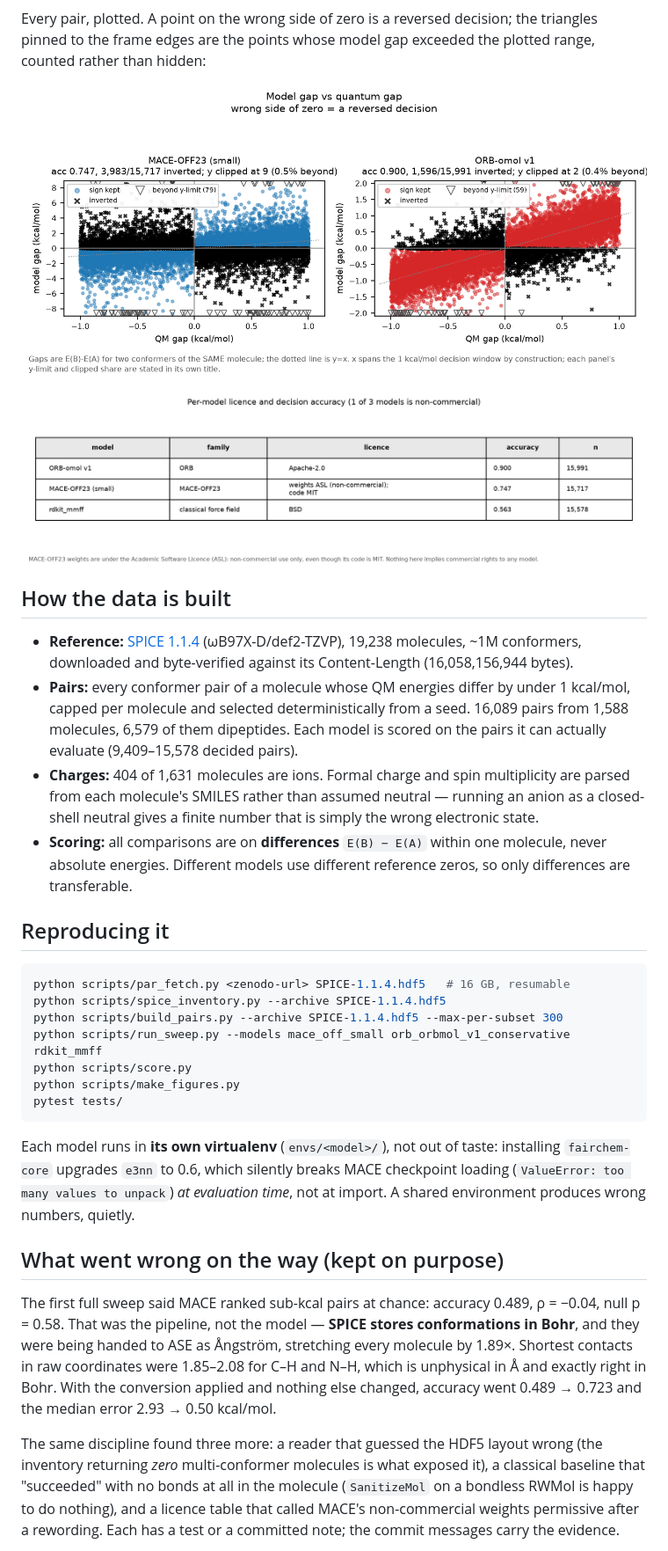
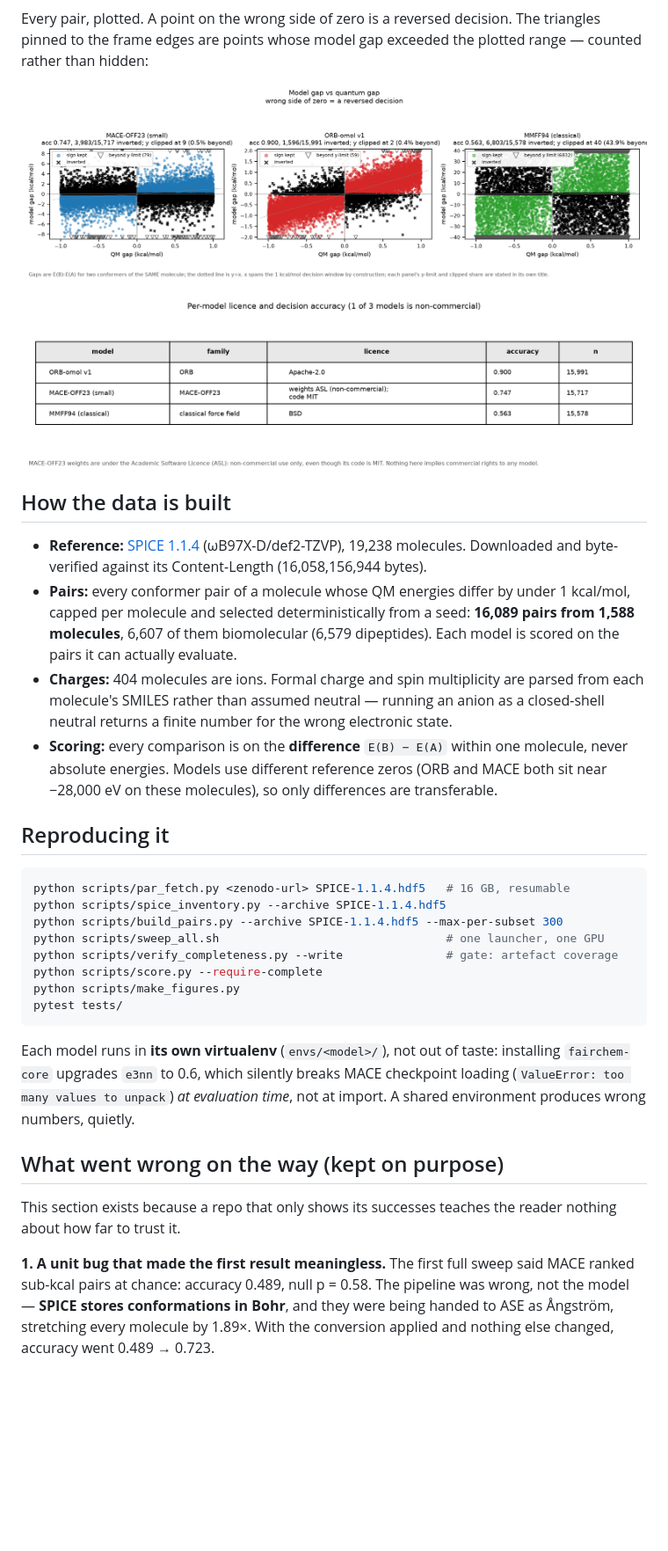
Before and after one commit to Qwuantabee/mlip-fidelity, a Markdown page: README.md, the part around one of its changes. Shown at 88% size. GitHub-like rendering; pictures changed too: figures/gap_scatter.png, figures/licence_table.png; blank space fills up the shorter version.

````diff
--- a/README.md
+++ b/README.md
@@ -68,9 +76,9 @@ model that resolves *some* chemistry rather than one that is guessing:
 
 ![Error vs gap](figures/error_vs_gap.png)
 
-Every pair, plotted. A point on the wrong side of zero is a reversed decision;
-the triangles pinned to the frame edges are the points whose model gap exceeded
-the plotted range, counted rather than hidden:
+Every pair, plotted. A point on the wrong side of zero is a reversed decision.
+The triangles pinned to the frame edges are points whose model gap exceeded the
+plotted range — counted rather than hidden:
 
 ![Model gap vs quantum gap](figures/gap_scatter.png)
 
@@ -78,20 +86,21 @@ the plotted range, counted rather than hidden:
 
 ## How the data is built
 
-- **Reference:** [SPICE 1.1.4](https://zenodo.org/records/8222043) (ωB97X-D/def2-TZVP),
-  19,238 molecules, ~1M conformers, downloaded and byte-verified against its
+- **Reference:** [SPICE 1.1.4](https://zenodo.org/records/8222043)
+  (ωB97X-D/def2-TZVP), 19,238 molecules. Downloaded and byte-verified against its
   Content-Length (16,058,156,944 bytes).
 - **Pairs:** every conformer pair of a molecule whose QM energies differ by under
-  1 kcal/mol, capped per molecule and selected deterministically from a seed.
-  16,089 pairs from 1,588 molecules, 6,579 of them dipeptides. Each model is
-  scored on the pairs it can actually evaluate (9,409–15,578 decided pairs).
-- **Charges:** 404 of 1,631 molecules are ions. Formal charge and spin
-  multiplicity are parsed from each molecule's SMILES rather than assumed neutral —
-  running an anion as a closed-shell neutral gives a finite number that is simply
-  the wrong electronic state.
-- **Scoring:** all comparisons are on **differences** `E(B) − E(A)` within one
-  molecule, never absolute energies. Different models use different reference
-  zeros, so only differences are transferable.
+  1 kcal/mol, capped per molecule and selected deterministically from a seed:
+  **16,089 pairs from 1,588 molecules**, 6,607 of them biomolecular (6,579
+  dipeptides). Each model is scored on the pairs it can actually evaluate.
+- **Charges:** 404 molecules are ions. Formal charge and spin multiplicity are
+  parsed from each molecule's SMILES rather than assumed neutral — running an
+  anion as a closed-shell neutral returns a finite number for the wrong
+  electronic state.
+- **Scoring:** every comparison is on the **difference** `E(B) − E(A)` within one
+  molecule, never absolute energies. Models use different reference zeros (ORB and
+  MACE both sit near −28,000 eV on these molecules), so only differences are
+  transferable.
 
 ## Reproducing it
 
@@ -99,31 +108,26 @@ the plotted range, counted rather than hidden:
 python scripts/par_fetch.py <zenodo-url> SPICE-1.1.4.hdf5   # 16 GB, resumable
 python scripts/spice_inventory.py --archive SPICE-1.1.4.hdf5
 python scripts/build_pairs.py --archive SPICE-1.1.4.hdf5 --max-per-subset 300
-python scripts/run_sweep.py --models mace_off_small orb_orbmol_v1_conservative rdkit_mmff
-python scripts/score.py
+python scripts/sweep_all.sh                                 # one launcher, one GPU
+python scripts/verify_completeness.py --write               # gate: artefact coverage
+python scripts/score.py --require-complete
 python scripts/make_figures.py
 pytest tests/
 ```
 
 Each model runs in **its own virtualenv** (`envs/<model>/`), not out of taste:
 installing `fairchem-core` upgrades `e3nn` to 0.6, which silently breaks MACE
-checkpoint loading (`ValueError: too many values to unpack`) *at evaluation
-time*, not at import. A shared environment produces wrong numbers, quietly.
+checkpoint loading (`ValueError: too many values to unpack`) *at evaluation time*,
+not at import. A shared environment produces wrong numbers, quietly.
 
 ## What went wrong on the way (kept on purpose)
 
-The first full sweep said MACE ranked sub-kcal pairs at chance: accuracy 0.489,
-ρ = −0.04, null p = 0.58. That was the pipeline, not the model — **SPICE stores
-conformations in Bohr**, and they were being handed to ASE as Ångström, stretching
-every molecule by 1.89×. Shortest contacts in raw coordinates were 1.85–2.08 for
-C–H and N–H, which is unphysical in Å and exactly right in Bohr. With the
-conversion applied and nothing else changed, accuracy went 0.489 → 0.723 and the
-median error 2.93 → 0.50 kcal/mol.
+This section exists because a repo that only shows its successes teaches the
+reader nothing about how far to trust it.
 
-The same discipline found three more: a reader that guessed the HDF5 layout wrong
-(the inventory returning *zero* multi-conformer molecules is what exposed it), a
-classical baseline that "succeeded" with no bonds at all in the molecule
-(`SanitizeMol` on a bondless RWMol is happy to do nothing), and a licence table
-that called MACE's non-commercial weights permissive after a rewording. Each has
-a test or a committed note; the commit messages carry the evidence.
+**1. A unit bug that made the first result meaningless.** The first full sweep said
+MACE ranked sub-kcal pairs at chance: accuracy 0.489, null p = 0.58. The pipeline
+was wrong, not the model — **SPICE stores conformations in Bohr**, and they were
+being handed to ASE as Ångström, stretching every molecule by 1.89×. With the
+conversion applied and nothing else changed, accuracy went 0.489 → 0.723.
 
````
Also changed, not shown: other parts of README.md (+121 -71 lines), figures/accuracy_by_subset.png, figures/accuracy_ci.png, figures/error_vs_gap.png, figures/fidelity_vs_error.png, 1 other file.
